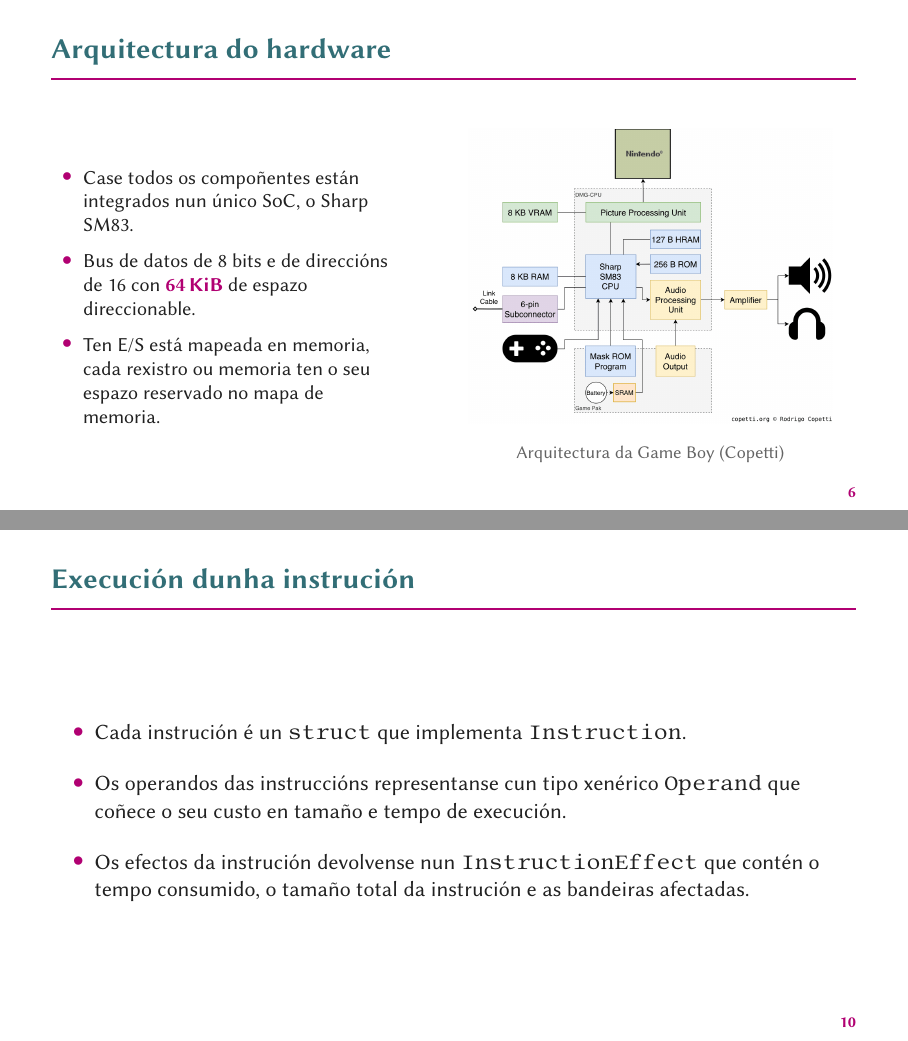
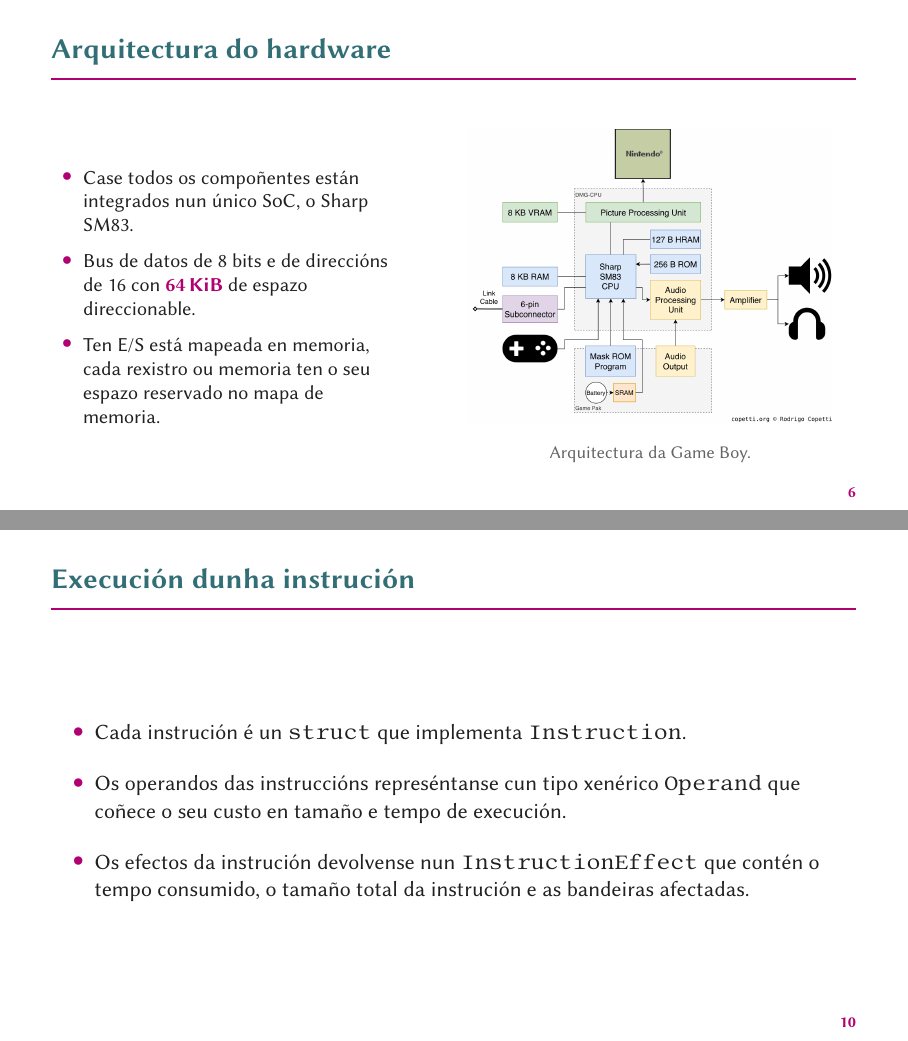
Before and after one commit to daniqss/gbeed, LaTeX slides (docs/defensa/defensa_tfg.tex, which reads docs/defensa/contido/arquitectura.tex): pages 12 and 18 of 35, joined at a grey line. Compiled offline with XeLaTeX.

Commit message:
fix: typo

```diff
--- a/docs/defensa/contido/arquitectura.tex
+++ b/docs/defensa/contido/arquitectura.tex
@@ -17,7 +17,7 @@
       \end{itemize}
     \end{column}
     \begin{column}{0.54\textwidth}
-      \imaxe[\textwidth]{imaxes/arch_diagram.png}{Arquitectura da Game Boy \textnormal{(Copetti)}}
+      \imaxe[\textwidth]{imaxes/arch_diagram.png}{Arquitectura da Game Boy.}
     \end{column}
   \end{columns}
 \end{frame}
```
Also changed, not shown: docs/defensa/contido/implementacion.tex (+1 -1 lines).
